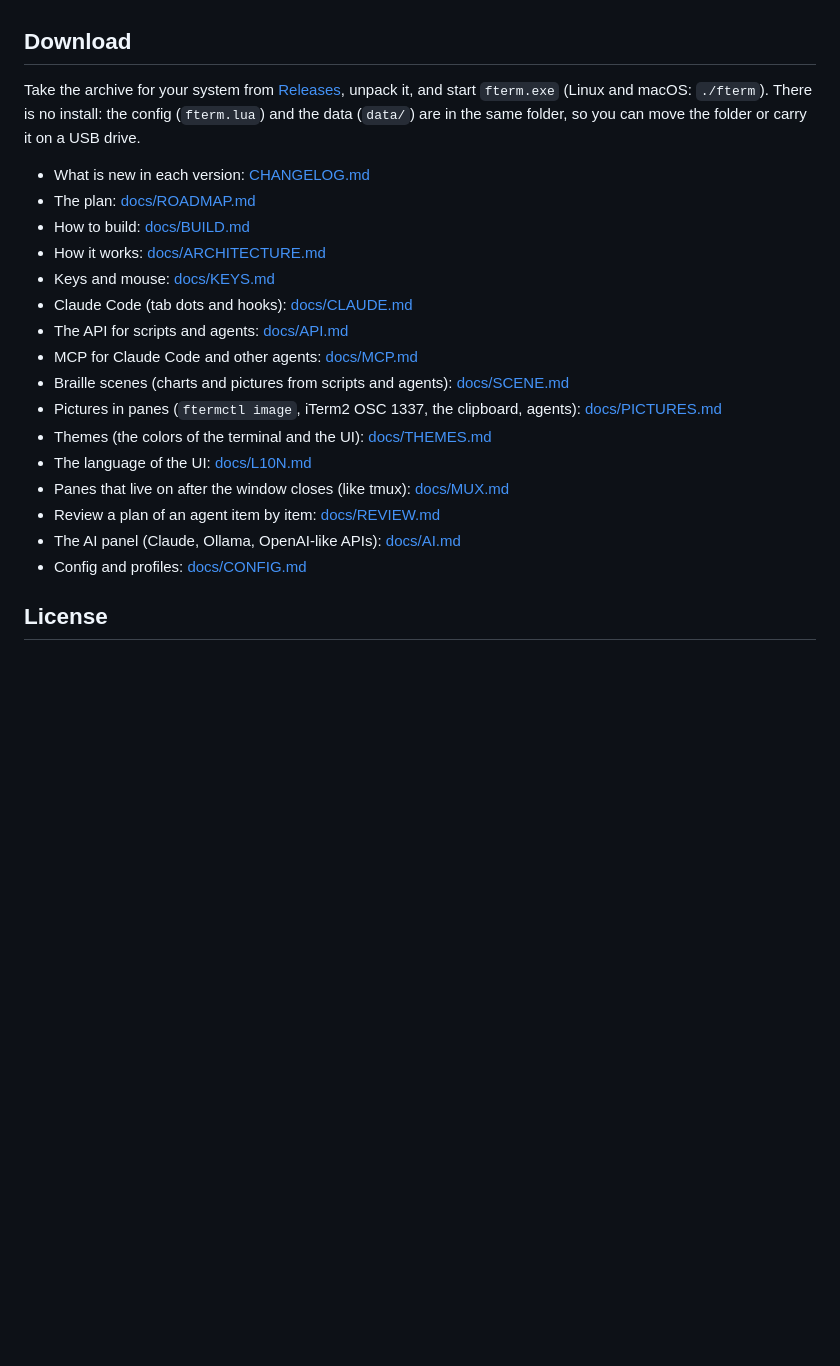
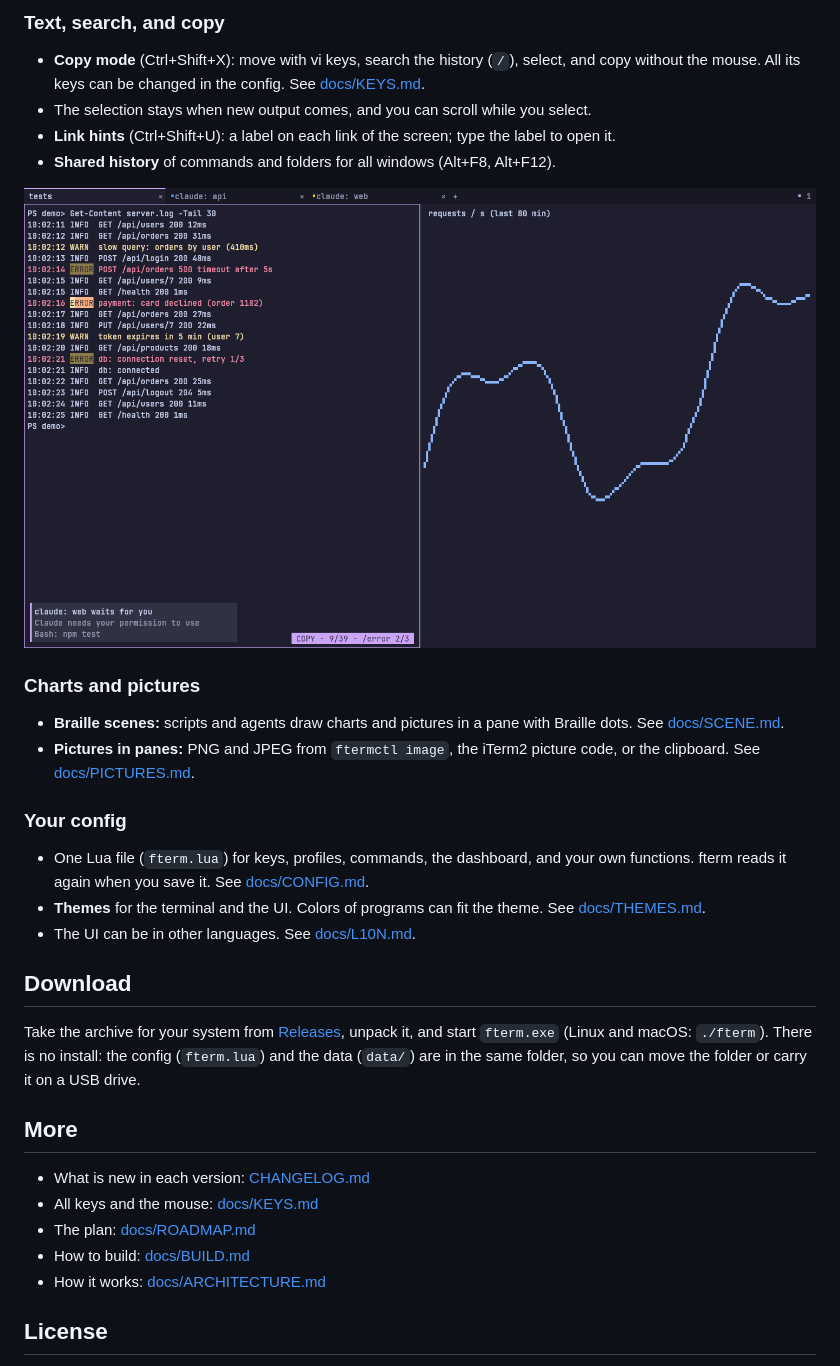
Before and after one commit to newenclave/fterm, a Markdown page: README.md, the part around one of its changes. Drawn GitHub-style; pictures changed too: docs/images/copy-mode.png (added); blank space fills up the shorter version.

```diff
--- a/README.md
+++ b/README.md
@@ -4,25 +38,36 @@ fterm is a fast GPU terminal for Windows, Linux, and macOS, with built-in AI too
+### Text, search, and copy
+- **Copy mode** (Ctrl+Shift+X): move with vi keys, search the history (`/`), select, and copy without the mouse.
+  All its keys can be changed in the config. See [docs/KEYS.md](docs/KEYS.md#copy-mode-keyboard).
+- The selection stays when new output comes, and you can scroll while you select.
+- **Link hints** (Ctrl+Shift+U): a label on each link of the screen; type the label to open it.
+- **Shared history** of commands and folders for all windows (Alt+F8, Alt+F12).
+
+![Copy mode: the search finds every ERROR, and the bar shows 2/3](docs/images/copy-mode.png)
+
+### Charts and pictures
+- **Braille scenes:** scripts and agents draw charts and pictures in a pane with Braille dots. See
+  [docs/SCENE.md](docs/SCENE.md).
+- **Pictures in panes:** PNG and JPEG from `ftermctl image`, the iTerm2 picture code, or the clipboard. See
+  [docs/PICTURES.md](docs/PICTURES.md).
+
+### Your config
+- One Lua file (`fterm.lua`) for keys, profiles, commands, the dashboard, and your own functions. fterm reads it
+  again when you save it. See [docs/CONFIG.md](docs/CONFIG.md).
+- **Themes** for the terminal and the UI. Colors of programs can fit the theme. See
+  [docs/THEMES.md](docs/THEMES.md).
+- The UI can be in other languages. See [docs/L10N.md](docs/L10N.md).
 
 ## Download
 Take the archive for your system from [Releases](https://github.com/newenclave/fterm/releases), unpack it,
 and start `fterm.exe` (Linux and macOS: `./fterm`). There is no install: the config (`fterm.lua`) and the
 data (`data/`) are in the same folder, so you can move the folder or carry it on a USB drive.
 
+## More
 - What is new in each version: [CHANGELOG.md](CHANGELOG.md)
+- All keys and the mouse: [docs/KEYS.md](docs/KEYS.md)
 - The plan: [docs/ROADMAP.md](docs/ROADMAP.md)
 - How to build: [docs/BUILD.md](docs/BUILD.md)
 - How it works: [docs/ARCHITECTURE.md](docs/ARCHITECTURE.md)
-- Keys and mouse: [docs/KEYS.md](docs/KEYS.md)
-- Claude Code (tab dots and hooks): [docs/CLAUDE.md](docs/CLAUDE.md)
-- The API for scripts and agents: [docs/API.md](docs/API.md)
-- MCP for Claude Code and other agents: [docs/MCP.md](docs/MCP.md)
-- Braille scenes (charts and pictures from scripts and agents): [docs/SCENE.md](docs/SCENE.md)
-- Pictures in panes (`ftermctl image`, iTerm2 OSC 1337, the clipboard, agents): [docs/PICTURES.md](docs/PICTURES.md)
-- Themes (the colors of the terminal and the UI): [docs/THEMES.md](docs/THEMES.md)
-- The language of the UI: [docs/L10N.md](docs/L10N.md)
-- Panes that live on after the window closes (like tmux): [docs/MUX.md](docs/MUX.md)
-- Review a plan of an agent item by item: [docs/REVIEW.md](docs/REVIEW.md)
-- The AI panel (Claude, Ollama, OpenAI-like APIs): [docs/AI.md](docs/AI.md)
-- Config and profiles: [docs/CONFIG.md](docs/CONFIG.md)
 
 ## License
 fterm is under the MIT license ([LICENSE](LICENSE)). It has the JetBrains Mono font inside (SIL Open Font
```
Also changed, not shown: other parts of README.md (+35 -1 lines), docs/images/dashboard.png (added), docs/images/hero.png (added).
